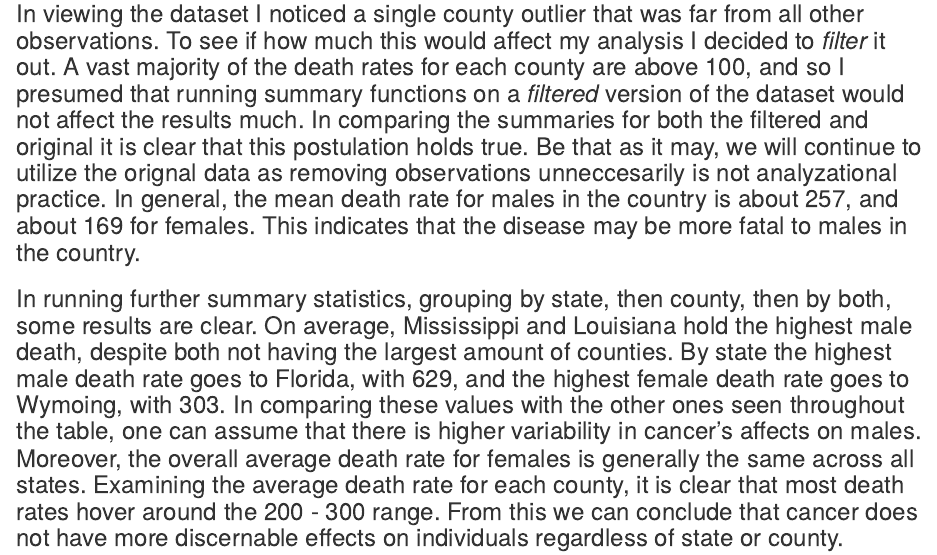
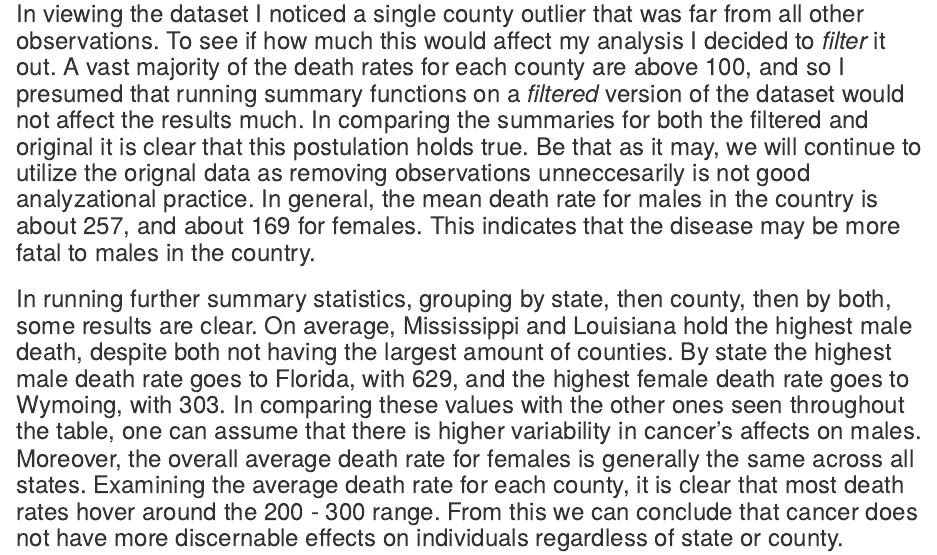
Before and after one commit to edg-rdo/edg-rdo.github.io, an R Markdown document (project/project1.Rmd): the page in a window 1100 px wide, from 1360 px down. Rendered offline with R 4.5, knitr and Pandoc, with nearby package versions.

Commit message:
some message

````diff
--- a/project/project1.Rmd
+++ b/project/project1.Rmd
@@ -44,7 +44,7 @@ combined_cancer_data%>%pivot_wider(names_from="state",values_from="rate.male") -
 
 ```
 
-### In viewing the dataset I noticed a single county outlier that was far from all other observations. To see if how much this would affect my analysis I decided to *filter* it out. A vast majority of the death rates for each county are above 100, and so I presumed that running summary functions on a *filtered* version of the dataset would not affect the results much. In comparing the summaries for both the filtered and original it is clear that this postulation holds true. Be that as it may, we will continue to utilize the orignal data as removing observations unneccesarily is not analyzational practice. In general, the mean death rate for males in the country is about 257, and about 169 for females. This indicates that the disease may be more fatal to males in the country.
+### In viewing the dataset I noticed a single county outlier that was far from all other observations. To see if how much this would affect my analysis I decided to *filter* it out. A vast majority of the death rates for each county are above 100, and so I presumed that running summary functions on a *filtered* version of the dataset would not affect the results much. In comparing the summaries for both the filtered and original it is clear that this postulation holds true. Be that as it may, we will continue to utilize the orignal data as removing observations unneccesarily is not good analyzational practice. In general, the mean death rate for males in the country is about 257, and about 169 for females. This indicates that the disease may be more fatal to males in the country.
 
 ### In running further summary statistics, grouping by state, then county, then by both, some results are clear. On average, Mississippi and Louisiana hold the highest male death, despite both not having the largest amount of counties. By state the highest male death rate goes to Florida, with 629, and the highest female death rate goes to Wymoing, with 303. In comparing these values with the other ones seen throughout the table, one can assume that there is higher variability in cancer's affects on males. Moreover, the overall  average death rate for females is generally the same across all states. Examining the average death rate for each county, it is clear that most death rates hover around the 200 - 300 range. From this we can conclude that cancer does not have more discernable effects on individuals regardless of state or county.
 ```{R}
````
Also changed, not shown: project/project1/index.html.
